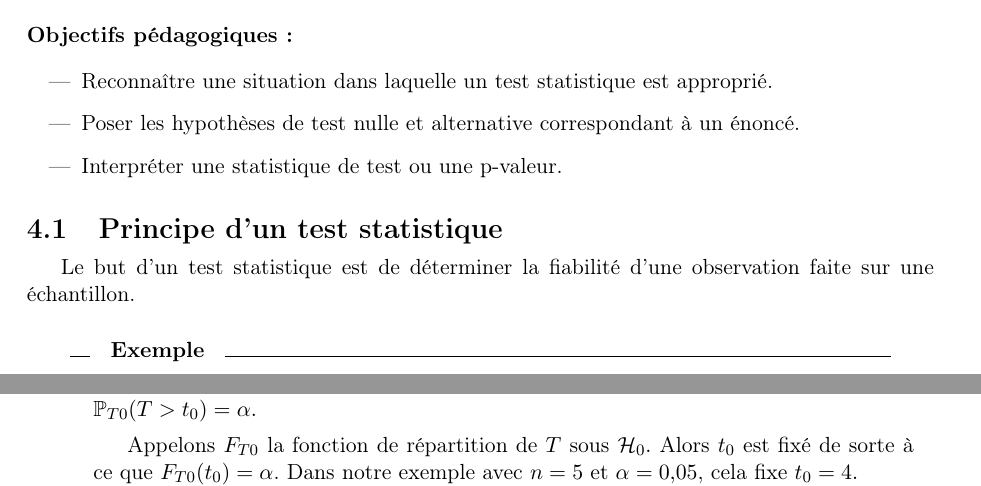
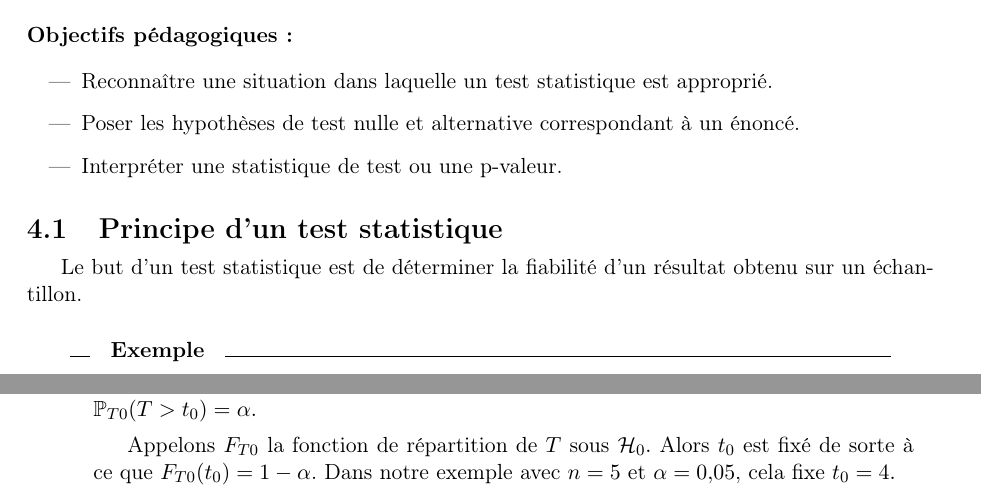
Before and after one commit to chagaz/sdd_2021, a LaTeX thesis (poly/sdd_2021_poly.tex, which reads poly/contents/tests.tex): two parts of pages 42 and 45 of 118, joined at a grey line, cut so that both start at the same text. Compiled offline with pdfLaTeX; the source files are stored in an older character set and shown here as Unicode; a LaTeX package or settings file that is missing is left out.

Commit message:
fixed typos

```diff
--- a/poly/contents/tests.tex
+++ b/poly/contents/tests.tex
@@ -16,8 +16,8 @@ test, p-valeur, tests multiples.
 
 \section{Principe d'un test statistique}
 \label{sec:principe_test}
-Le but d'un test statistique est de déterminer la fiabilité d'une observation
-faite sur une échantillon.
+Le but d'un test statistique est de déterminer la fiabilité d'un résultat
+obtenu sur un échantillon.
 
 \begin{exemple}
 Si je lance une pièce 5 fois et obtiens 5 fois pile, puis-je en déduire que
@@ -264,7 +264,7 @@ $\PP_{T0}(T \in \Ical) = \alpha.$
   plus grande qu'un seuil $t_0,$ fixé tel que $\PP_{T0}(T > t_0) = \alpha.$
 
   Appelons $F_{T0}$ la fonction de répartition de $T$ sous $\HH_0.$ Alors $t_0$
-  est fixé de sorte à ce que $F_{T0}(t_0) = \alpha$. Dans notre exemple avec
+  est fixé de sorte à ce que $F_{T0}(t_0) = 1-\alpha$. Dans notre exemple avec
   $n=5$ et $\alpha=0,05$, cela fixe $t_0 = 4.$
 
   Le test consiste donc à rejeter l'hypothèse nulle si tous les 5 lancers
```
